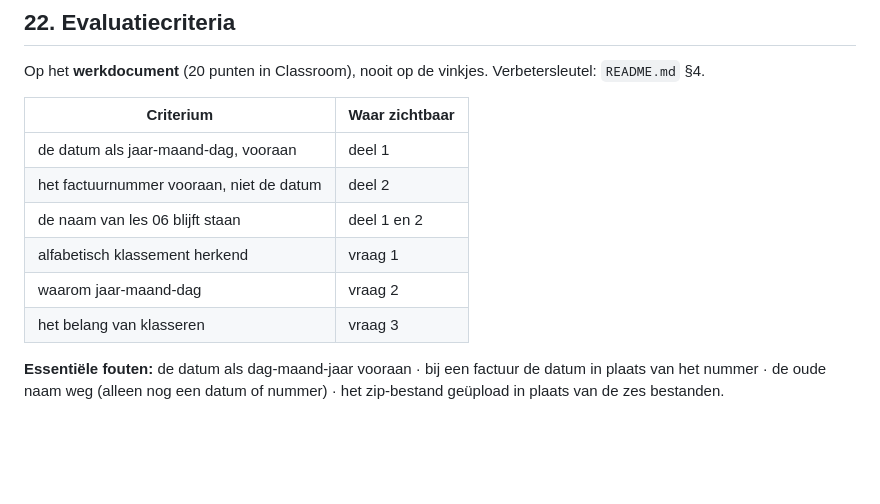
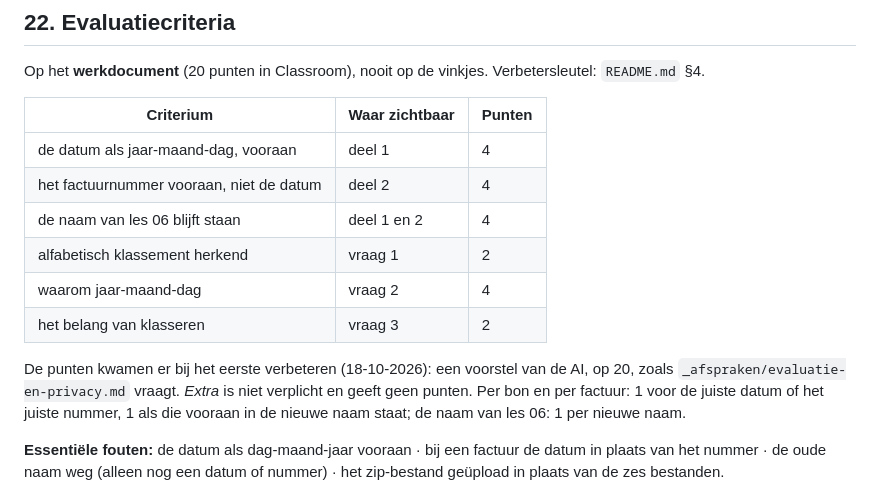
Before and after one commit to jonasdaltongent/Klassement-NovaDepot, a Markdown page: lesvoorbereiding.md, the part around the change. Rendered like a GitHub page; blank space fills up the shorter version.

Commit message:
Lesvoorbereiding § 22: punten per criterium, voor het verbeteren
Co-Authored-By: Claude Opus 5.5 <noreply@anthropic.com>

```diff
--- a/lesvoorbereiding.md
+++ b/lesvoorbereiding.md
@@ -205,14 +205,19 @@ en in `dalton-lesfiche.html`.
 
 Op het **werkdocument** (20 punten in Classroom), nooit op de vinkjes. Verbetersleutel: `README.md` §4.
 
-| Criterium | Waar zichtbaar |
-|---|---|
-| de datum als jaar-maand-dag, vooraan | deel 1 |
-| het factuurnummer vooraan, niet de datum | deel 2 |
-| de naam van les 06 blijft staan | deel 1 en 2 |
-| alfabetisch klassement herkend | vraag 1 |
-| waarom jaar-maand-dag | vraag 2 |
-| het belang van klasseren | vraag 3 |
+| Criterium | Waar zichtbaar | Punten |
+|---|---|---|
+| de datum als jaar-maand-dag, vooraan | deel 1 | 4 |
+| het factuurnummer vooraan, niet de datum | deel 2 | 4 |
+| de naam van les 06 blijft staan | deel 1 en 2 | 4 |
+| alfabetisch klassement herkend | vraag 1 | 2 |
+| waarom jaar-maand-dag | vraag 2 | 4 |
+| het belang van klasseren | vraag 3 | 2 |
+
+De punten kwamen er bij het eerste verbeteren (18-10-2026): een voorstel van de AI, op 20, zoals
+`_afspraken/evaluatie-en-privacy.md` vraagt. *Extra* is niet verplicht en geeft geen punten. Per bon en per factuur:
+1 voor de juiste datum of het juiste nummer, 1 als die vooraan in de nieuwe naam staat; de naam van les 06: 1 per
+nieuwe naam.
 
 **Essentiële fouten:** de datum als dag-maand-jaar vooraan · bij een factuur de datum in plaats van het nummer ·
 de oude naam weg (alleen nog een datum of nummer) · het zip-bestand geüpload in plaats van de zes bestanden.
```
